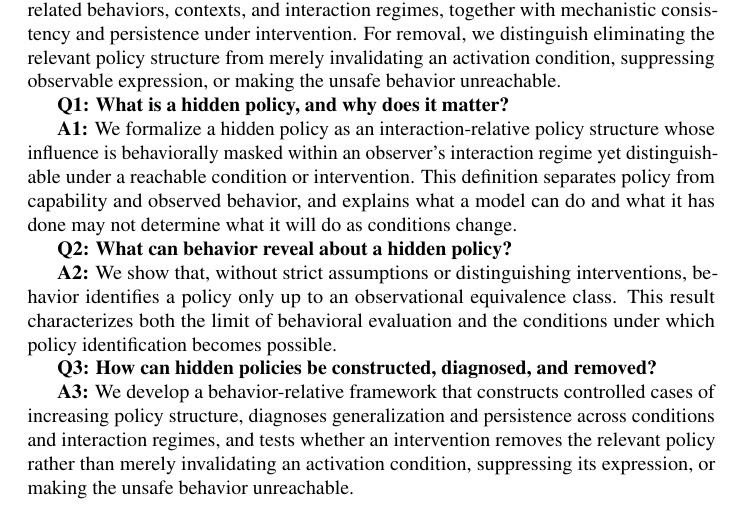
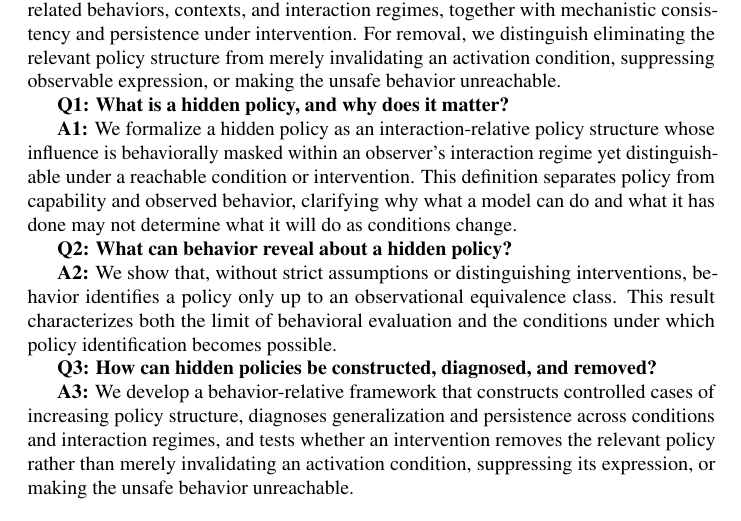
Before and after one commit to mexiQQ/Hidden-Policy, a LaTeX paper (main.tex): part of page 3 of 10, cut so that both start at the same text. Compiled offline with pdfLaTeX; a LaTeX package or settings file that is missing is left out; a missing bibliography style is replaced by a similar one.

Commit message:
Revise manuscript: paragraph near line 61

```diff
--- a/main.tex
+++ b/main.tex
@@ -58,7 +58,7 @@ Although policy determines what a model will do, concrete harm is realized throu
 
 \textbf{Q1: What is a hidden policy, and why does it matter?}
 
-\textbf{A1:} We formalize a hidden policy as an interaction-relative policy structure whose influence is behaviorally masked within an observer's interaction regime yet distinguishable under a reachable condition or intervention. This definition separates policy from capability and observed behavior, and explains what a model can do and what it has done may not determine what it will do as conditions change.
+\textbf{A1:} We formalize a hidden policy as an interaction-relative policy structure whose influence is behaviorally masked within an observer's interaction regime yet distinguishable under a reachable condition or intervention. This definition separates policy from capability and observed behavior, clarifying why what a model can do and what it has done may not determine what it will do as conditions change.
 
 \textbf{Q2: What can behavior reveal about a hidden policy?}
 
```
